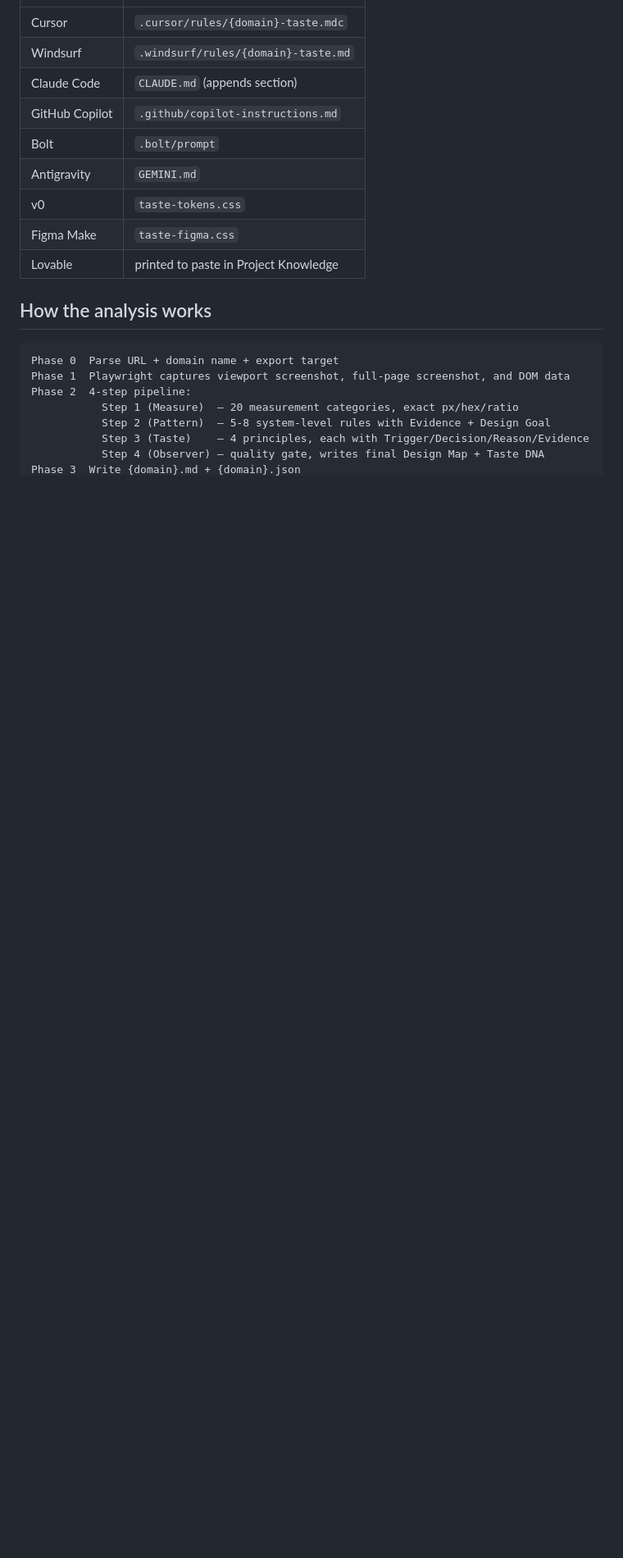
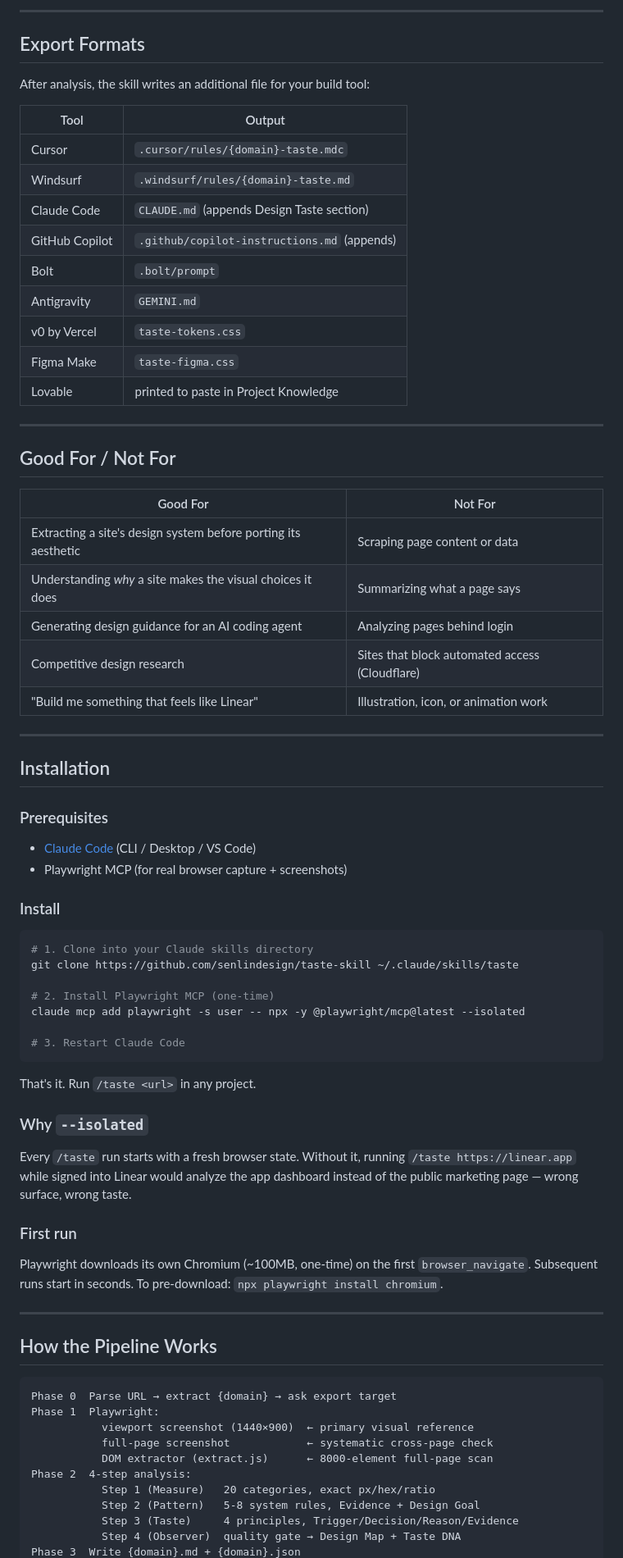
Before and after one commit to sprungundlandung/taste-skill, a Markdown page: README.md, the part around one of its changes. Shown at 82% size. GitHub-like rendering; blank space fills up the shorter version.

Commit message:
update README to match claude2figma format

````diff
--- a/README.md
+++ b/README.md
@@ -71,21 +95,77 @@ The skill will:
+---
+
+## Export Formats
+
+After analysis, the skill writes an additional file for your build tool:
+
+| Tool | Output |
+|------|--------|
 | Cursor | `.cursor/rules/{domain}-taste.mdc` |
 | Windsurf | `.windsurf/rules/{domain}-taste.md` |
-| Claude Code | `CLAUDE.md` (appends section) |
-| GitHub Copilot | `.github/copilot-instructions.md` |
+| Claude Code | `CLAUDE.md` (appends Design Taste section) |
+| GitHub Copilot | `.github/copilot-instructions.md` (appends) |
 | Bolt | `.bolt/prompt` |
 | Antigravity | `GEMINI.md` |
-| v0 | `taste-tokens.css` |
+| v0 by Vercel | `taste-tokens.css` |
 | Figma Make | `taste-figma.css` |
 | Lovable | printed to paste in Project Knowledge |
 
-## How the analysis works
+---
 
+## Good For / Not For
+
+| Good For | Not For |
+|----------|---------|
+| Extracting a site's design system before porting its aesthetic | Scraping page content or data |
+| Understanding *why* a site makes the visual choices it does | Summarizing what a page says |
+| Generating design guidance for an AI coding agent | Analyzing pages behind login |
+| Competitive design research | Sites that block automated access (Cloudflare) |
+| "Build me something that feels like Linear" | Illustration, icon, or animation work |
+
+---
+
+## Installation
+
+### Prerequisites
+
+- [Claude Code](https://docs.anthropic.com/en/docs/claude-code) (CLI / Desktop / VS Code)
+- Playwright MCP (for real browser capture + screenshots)
+
+### Install
+
+```bash
+# 1. Clone into your Claude skills directory
+git clone https://github.com/senlindesign/taste-skill ~/.claude/skills/taste
+
+# 2. Install Playwright MCP (one-time)
+claude mcp add playwright -s user -- npx -y @playwright/mcp@latest --isolated
+
+# 3. Restart Claude Code
 ```
-Phase 0  Parse URL + domain name + export target
-Phase 1  Playwright captures viewport screenshot, full-page screenshot, and DOM data
-Phase 2  4-step pipeline:
-           Step 1 (Measure)  — 20 measurement categories, exact px/hex/ratio
-           Step 2 (Pattern)  — 5-8 system-level rules with Evidence + Design Goal
-           Step 3 (Taste)    — 4 principles, each with Trigger/Decision/Reason/Evidence
-           Step 4 (Observer) — quality gate, writes final Design Map + Taste DNA
+
+That's it. Run `/taste <url>` in any project.
+
+### Why `--isolated`
+
+Every `/taste` run starts with a fresh browser state. Without it, running `/taste https://linear.app` while signed into Linear would analyze the app dashboard instead of the public marketing page — wrong surface, wrong taste.
+
+### First run
+
+Playwright downloads its own Chromium (~100MB, one-time) on the first `browser_navigate`. Subsequent runs start in seconds. To pre-download: `npx playwright install chromium`.
+
+---
+
+## How the Pipeline Works
+
+```text
+Phase 0  Parse URL → extract {domain} → ask export target
+Phase 1  Playwright:
+           viewport screenshot (1440×900)  ← primary visual reference
+           full-page screenshot            ← systematic cross-page check
+           DOM extractor (extract.js)      ← 8000-element full-page scan
+Phase 2  4-step analysis:
+           Step 1 (Measure)   20 categories, exact px/hex/ratio
+           Step 2 (Pattern)   5-8 system rules, Evidence + Design Goal
+           Step 3 (Taste)     4 principles, Trigger/Decision/Reason/Evidence
+           Step 4 (Observer)  quality gate → Design Map + Taste DNA
 Phase 3  Write {domain}.md + {domain}.json
````
Also changed, not shown: other parts of README.md (+99 -56 lines).
